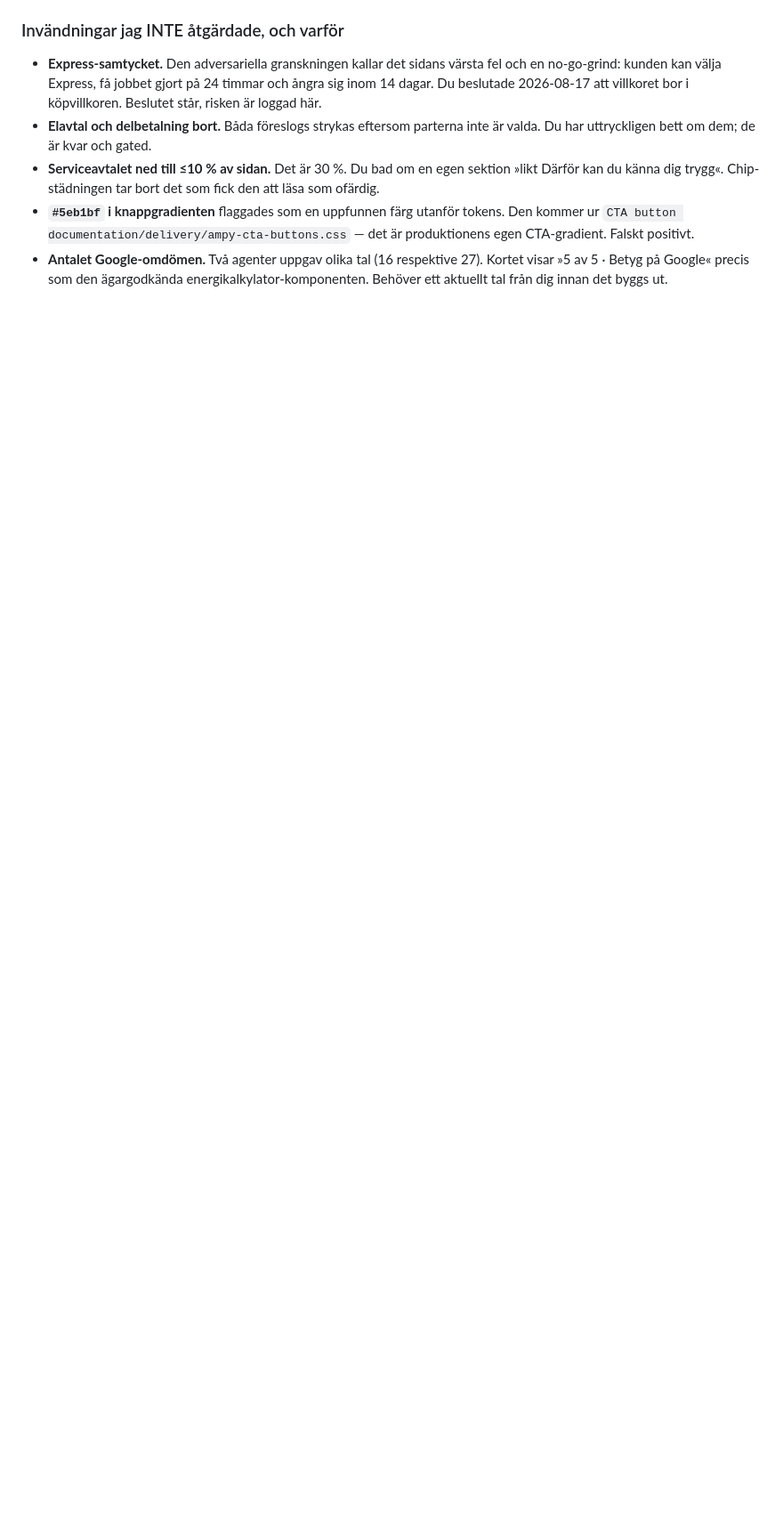
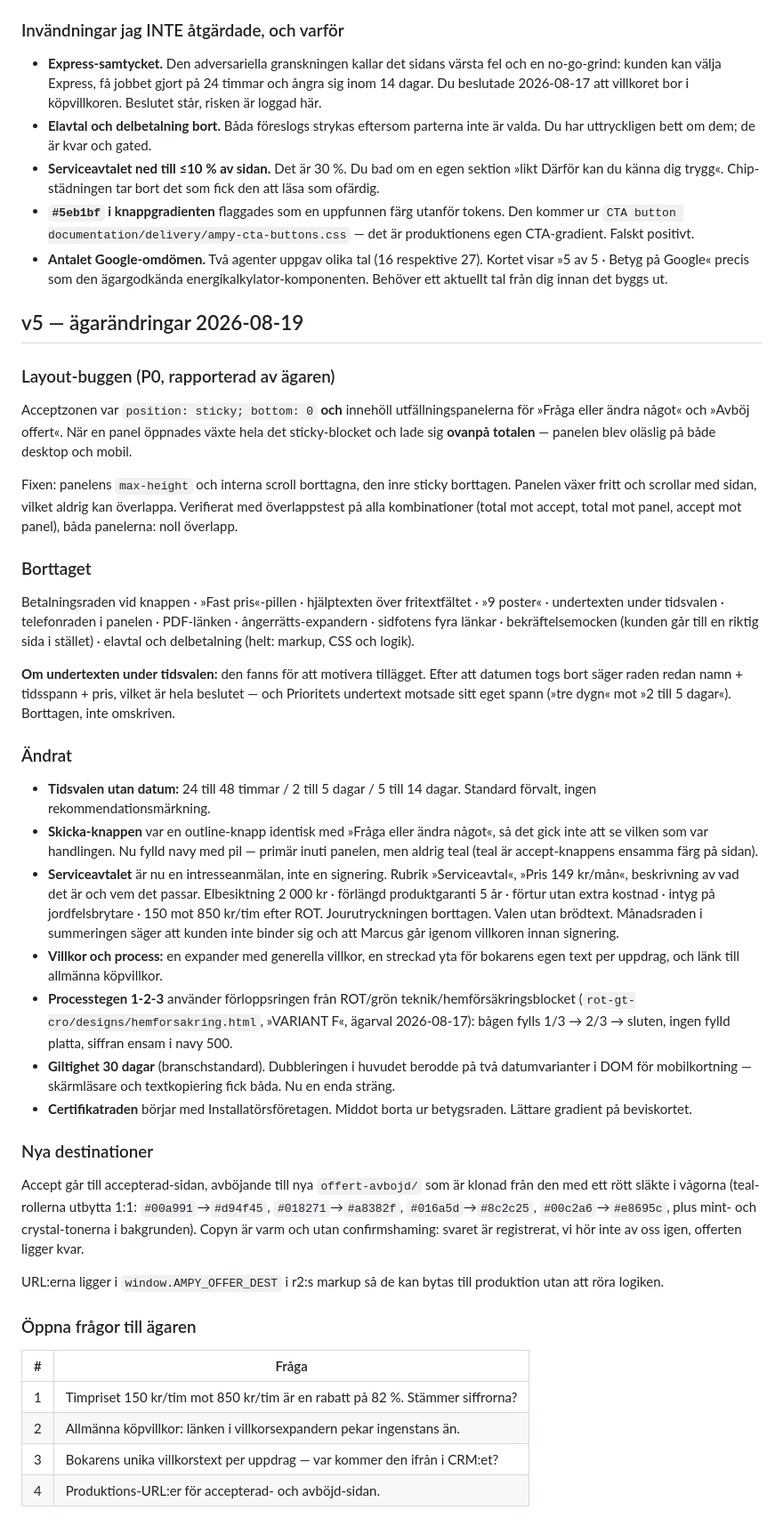
Before and after one commit to julius447/offert-mall, a Markdown page: README.md, the part around the change. Shown at 89% size. Drawn GitHub-style; blank space fills up the shorter version.

Commit message:
README: dokumentera v5
Co-Authored-By: Claude Opus 5 <noreply@anthropic.com>

```diff
--- a/README.md
+++ b/README.md
@@ -262,3 +262,67 @@ ersättningen använde `requestAnimationFrame`, som pausas i dolda flikar — nu
 - **Antalet Google-omdömen.** Två agenter uppgav olika tal (16 respektive 27). Kortet visar
   »5 av 5 · Betyg på Google« precis som den ägargodkända energikalkylator-komponenten. Behöver
   ett aktuellt tal från dig innan det byggs ut.
+
+## v5 — ägarändringar 2026-08-19
+
+### Layout-buggen (P0, rapporterad av ägaren)
+
+Acceptzonen var `position: sticky; bottom: 0` **och** innehöll utfällningspanelerna för
+»Fråga eller ändra något« och »Avböj offert«. När en panel öppnades växte hela det sticky-blocket
+och lade sig **ovanpå totalen** — panelen blev oläslig på både desktop och mobil.
+
+Fixen: panelens `max-height` och interna scroll borttagna, den inre sticky borttagen. Panelen växer
+fritt och scrollar med sidan, vilket aldrig kan överlappa. Verifierat med överlappstest på alla
+kombinationer (total mot accept, total mot panel, accept mot panel), båda panelerna: noll överlapp.
+
+### Borttaget
+
+Betalningsraden vid knappen · »Fast pris«-pillen · hjälptexten över fritextfältet · »9 poster« ·
+undertexten under tidsvalen · telefonraden i panelen · PDF-länken · ångerrätts-expandern ·
+sidfotens fyra länkar · bekräftelsemocken (kunden går till en riktig sida i stället) ·
+elavtal och delbetalning (helt: markup, CSS och logik).
+
+**Om undertexten under tidsvalen:** den fanns för att motivera tillägget. Efter att datumen togs
+bort säger raden redan namn + tidsspann + pris, vilket är hela beslutet — och Prioritets undertext
+motsade sitt eget spann (»tre dygn« mot »2 till 5 dagar«). Borttagen, inte omskriven.
+
+### Ändrat
+
+- **Tidsvalen utan datum:** 24 till 48 timmar / 2 till 5 dagar / 5 till 14 dagar. Standard förvalt,
+  ingen rekommendationsmärkning.
+- **Skicka-knappen** var en outline-knapp identisk med »Fråga eller ändra något«, så det gick inte
+  att se vilken som var handlingen. Nu fylld navy med pil — primär inuti panelen, men aldrig teal
+  (teal är accept-knappens ensamma färg på sidan).
+- **Serviceavtalet** är nu en intresseanmälan, inte en signering. Rubrik »Serviceavtal«, »Pris
+  149 kr/mån«, beskrivning av vad det är och vem det passar. Elbesiktning 2 000 kr · förlängd
+  produktgaranti 5 år · förtur utan extra kostnad · intyg på jordfelsbrytare · 150 mot 850 kr/tim
+  efter ROT. Jourutryckningen borttagen. Valen utan brödtext. Månadsraden i summeringen säger att
+  kunden inte binder sig och att Marcus går igenom villkoren innan signering.
+- **Villkor och process:** en expander med generella villkor, en streckad yta för bokarens egen
+  text per uppdrag, och länk till allmänna köpvillkor.
+- **Processtegen 1-2-3** använder förloppsringen från ROT/grön teknik/hemförsäkringsblocket
+  (`rot-gt-cro/designs/hemforsakring.html`, »VARIANT F«, ägarval 2026-08-17): bågen fylls
+  1/3 → 2/3 → sluten, ingen fylld platta, siffran ensam i navy 500.
+- **Giltighet 30 dagar** (branschstandard). Dubbleringen i huvudet berodde på två datumvarianter i
+  DOM för mobilkortning — skärmläsare och textkopiering fick båda. Nu en enda sträng.
+- **Certifikatraden** börjar med Installatörsföretagen. Middot borta ur betygsraden. Lättare
+  gradient på beviskortet.
+
+### Nya destinationer
+
+Accept går till accepterad-sidan, avböjande till nya `offert-avbojd/` som är klonad från den med
+ett rött släkte i vågorna (teal-rollerna utbytta 1:1: `#00a991`→`#d94f45`, `#018271`→`#a8382f`,
+`#016a5d`→`#8c2c25`, `#00c2a6`→`#e8695c`, plus mint- och crystal-tonerna i bakgrunden). Copyn är
+varm och utan confirmshaming: svaret är registrerat, vi hör inte av oss igen, offerten ligger kvar.
+
+URL:erna ligger i `window.AMPY_OFFER_DEST` i r2:s markup så de kan bytas till produktion utan att
+röra logiken.
+
+### Öppna frågor till ägaren
+
+| # | Fråga |
+|---|---|
+| 1 | Timpriset 150 kr/tim mot 850 kr/tim är en rabatt på 82 %. Stämmer siffrorna? |
+| 2 | Allmänna köpvillkor: länken i villkorsexpandern pekar ingenstans än. |
+| 3 | Bokarens unika villkorstext per uppdrag — var kommer den ifrån i CRM:et? |
+| 4 | Produktions-URL:er för accepterad- och avböjd-sidan. |
```
